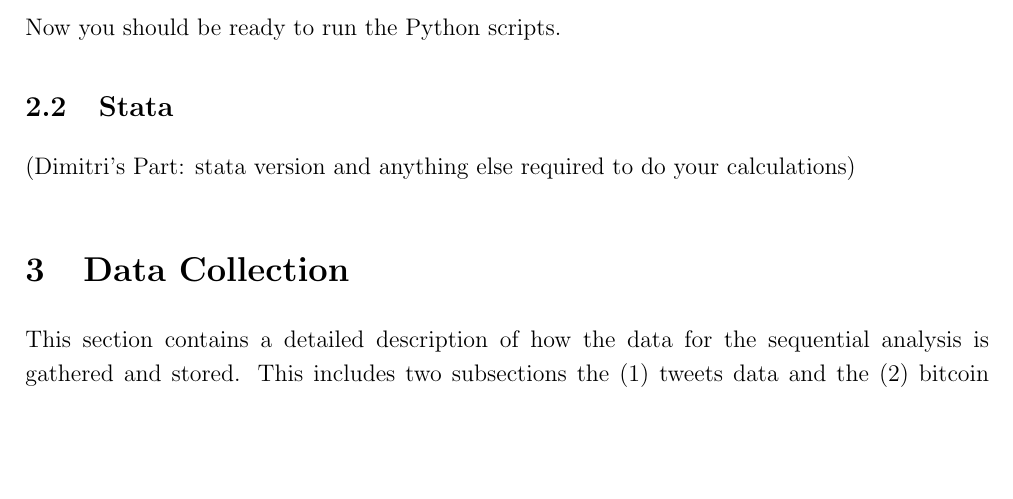
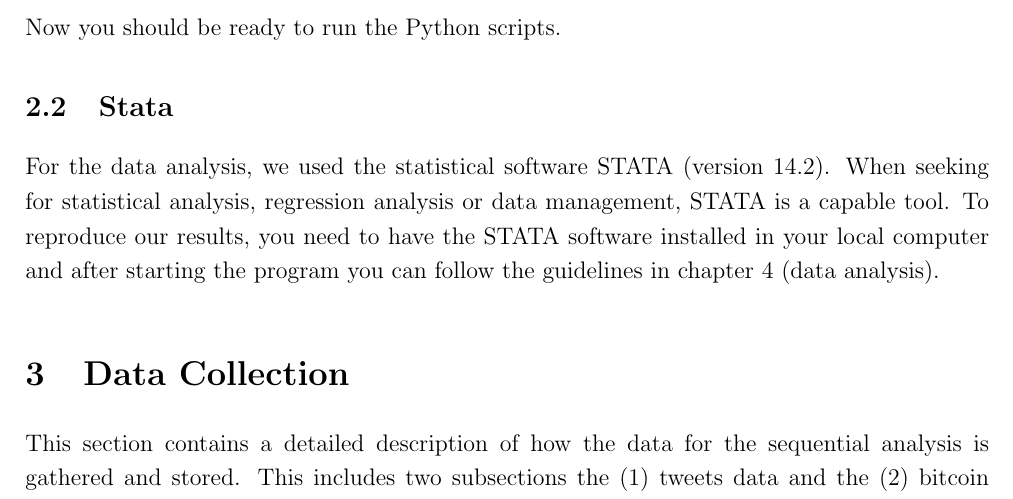
Before and after one commit to joelsonderegger/twitterbitcoin, a LaTeX document (documentation/documentation.tex): part of page 5 of 16, cut so that both start at the same text, the shorter picture padded with empty space. Compiled offline with pdfLaTeX.

Commit message:
added section 2.2 about STATA

```diff
--- a/documentation/documentation.tex
+++ b/documentation/documentation.tex
@@ -160,7 +160,7 @@ On top you need various packages. We created a the requirements file \verb|requi
 Now you should be ready to run the Python scripts.
 
 \subsection{Stata}
-(Dimitri's Part: stata version and anything else required to do your calculations)
+For the data analysis, we used the statistical software STATA (version 14.2). When seeking for statistical analysis, regression analysis or data management, STATA is a capable tool. To reproduce our results, you need to have the STATA software installed in your local computer and after starting the program you can follow the guidelines in chapter 4 (data analysis).
 
 \section{Data Collection}
 This section contains a detailed description of how the data for the sequential analysis is gathered and stored. This includes two  subsections the (1) tweets data and the (2) bitcoin price data.
```
Also changed, not shown: documentation/documentation.pdf.
